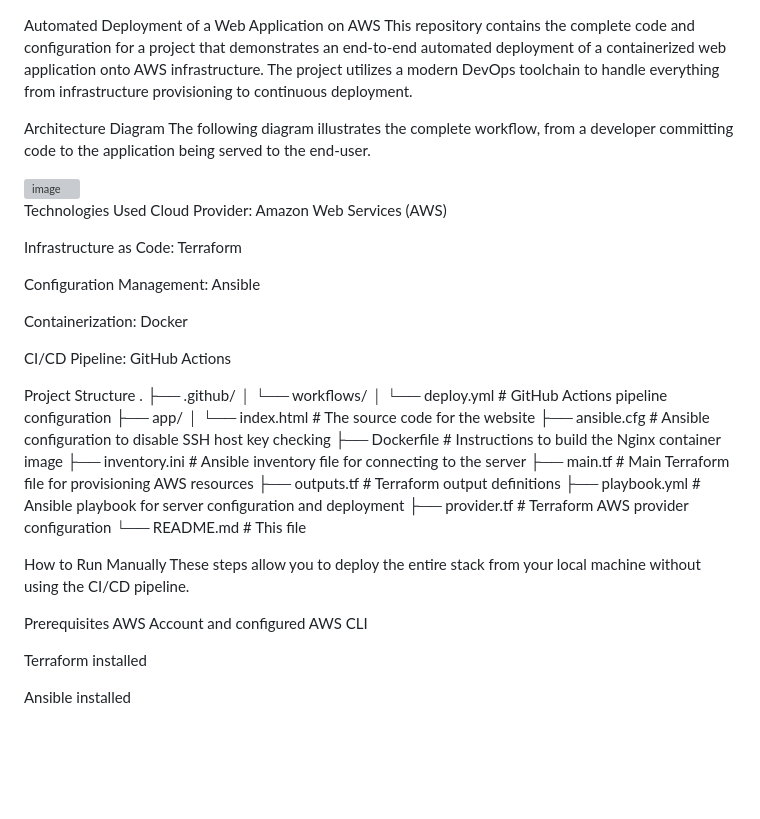
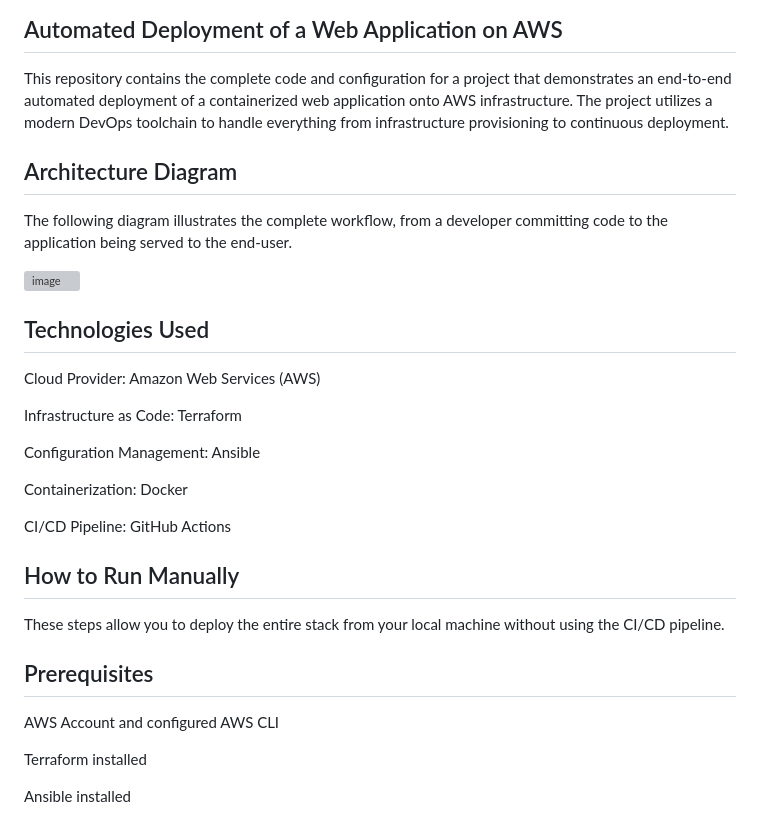
Before and after one commit to hma20066114/network_and_system_administration, a Markdown page: README.md, the part around the change printed below. GitHub-like rendering; blank space fills up the shorter version; grey boxes are pictures that could not be loaded.

```diff
--- a/README.md
+++ b/README.md
@@ -1,13 +1,22 @@
 Automated Deployment of a Web Application on AWS
+----------------------------------------------------
 This repository contains the complete code and configuration for a project that demonstrates an end-to-end automated deployment of a containerized web application onto AWS infrastructure. The project utilizes a modern DevOps toolchain to handle everything from infrastructure provisioning to continuous deployment.
 
+
+
+
+
+
+
 Architecture Diagram
+-----------------------
 The following diagram illustrates the complete workflow, from a developer committing code to the application being served to the end-user.
 
 <img width="1266" height="543" alt="image" src="https://github.com/user-attachments/assets/d3d23686-264b-489d-8d79-605f3d2c2150" />
 
 
 Technologies Used
+-----------------------
 Cloud Provider: Amazon Web Services (AWS)
 
 Infrastructure as Code: Terraform
@@ -18,26 +27,13 @@ Containerization: Docker
 
 CI/CD Pipeline: GitHub Actions
 
-Project Structure
-.
-├── .github/
-│   └── workflows/
-│       └── deploy.yml      # GitHub Actions pipeline configuration
-├── app/
-│   └── index.html          # The source code for the website
-├── ansible.cfg             # Ansible configuration to disable SSH host key checking
-├── Dockerfile              # Instructions to build the Nginx container image
-├── inventory.ini           # Ansible inventory file for connecting to the server
-├── main.tf                 # Main Terraform file for provisioning AWS resources
-├── outputs.tf              # Terraform output definitions
-├── playbook.yml            # Ansible playbook for server configuration and deployment
-├── provider.tf             # Terraform AWS provider configuration
-└── README.md               # This file
 
 How to Run Manually
+---------------------------
 These steps allow you to deploy the entire stack from your local machine without using the CI/CD pipeline.
 
 Prerequisites
+--------------------------
 AWS Account and configured AWS CLI
 
 Terraform installed
```
Also changed, not shown: other parts of README.md (+1 -0 lines).
